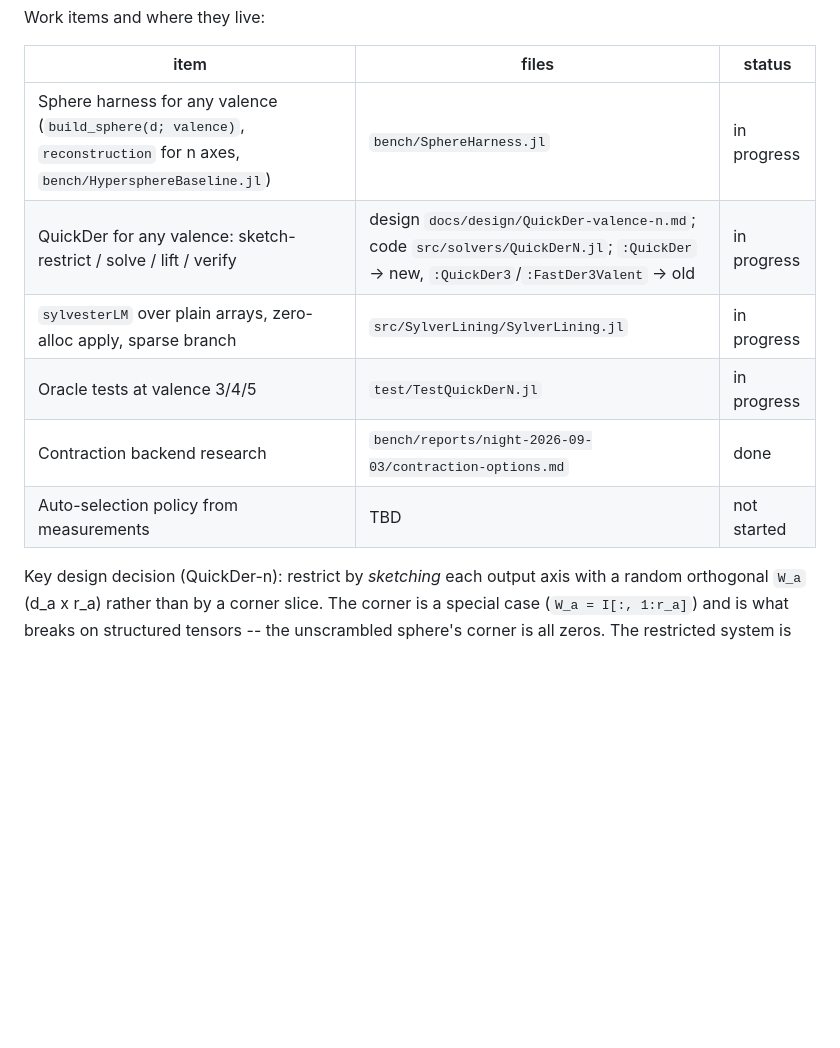
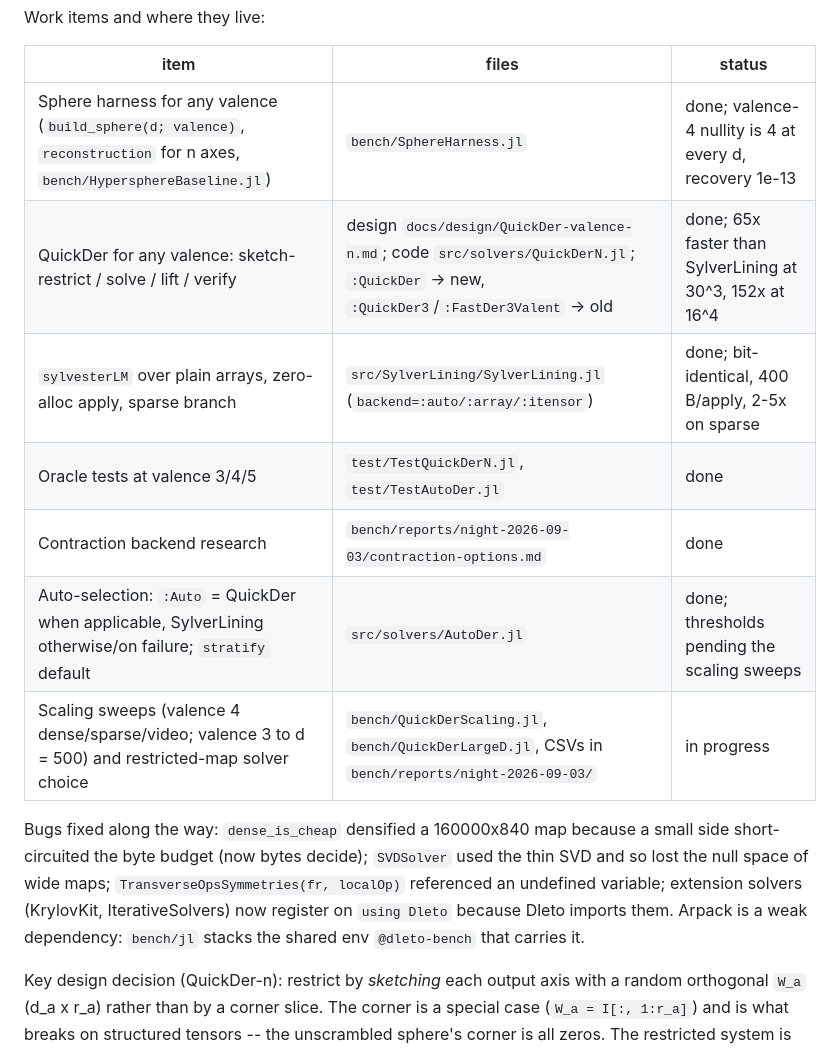
Before and after one commit to thetensor-space/OpenDleto, a Markdown page: docs/CONTEXT.md, the part around the change. Drawn GitHub-style; blank space fills up the shorter version.

Commit message:
CONTEXT: session-3 status table
Co-Authored-By: Claude Fable 5.1 <noreply@anthropic.com>

```diff
--- a/docs/CONTEXT.md
+++ b/docs/CONTEXT.md
@@ -18,12 +18,19 @@ Work items and where they live:
 
 | item | files | status |
 |---|---|---|
-| Sphere harness for any valence (`build_sphere(d; valence)`, `reconstruction` for n axes, `bench/HypersphereBaseline.jl`) | `bench/SphereHarness.jl` | in progress |
-| QuickDer for any valence: sketch-restrict / solve / lift / verify | design `docs/design/QuickDer-valence-n.md`; code `src/solvers/QuickDerN.jl`; `:QuickDer` -> new, `:QuickDer3`/`:FastDer3Valent` -> old | in progress |
-| `sylvesterLM` over plain arrays, zero-alloc apply, sparse branch | `src/SylverLining/SylverLining.jl` | in progress |
-| Oracle tests at valence 3/4/5 | `test/TestQuickDerN.jl` | in progress |
+| Sphere harness for any valence (`build_sphere(d; valence)`, `reconstruction` for n axes, `bench/HypersphereBaseline.jl`) | `bench/SphereHarness.jl` | done; valence-4 nullity is 4 at every d, recovery 1e-13 |
+| QuickDer for any valence: sketch-restrict / solve / lift / verify | design `docs/design/QuickDer-valence-n.md`; code `src/solvers/QuickDerN.jl`; `:QuickDer` -> new, `:QuickDer3`/`:FastDer3Valent` -> old | done; 65x faster than SylverLining at 30^3, 152x at 16^4 |
+| `sylvesterLM` over plain arrays, zero-alloc apply, sparse branch | `src/SylverLining/SylverLining.jl` (`backend=:auto/:array/:itensor`) | done; bit-identical, 400 B/apply, 2-5x on sparse |
+| Oracle tests at valence 3/4/5 | `test/TestQuickDerN.jl`, `test/TestAutoDer.jl` | done |
 | Contraction backend research | `bench/reports/night-2026-09-03/contraction-options.md` | done |
-| Auto-selection policy from measurements | TBD | not started |
+| Auto-selection: `:Auto` = QuickDer when applicable, SylverLining otherwise/on failure; `stratify` default | `src/solvers/AutoDer.jl` | done; thresholds pending the scaling sweeps |
+| Scaling sweeps (valence 4 dense/sparse/video; valence 3 to d = 500) and restricted-map solver choice | `bench/QuickDerScaling.jl`, `bench/QuickDerLargeD.jl`, CSVs in `bench/reports/night-2026-09-03/` | in progress |
+
+Bugs fixed along the way: `dense_is_cheap` densified a 160000x840 map because a small side
+short-circuited the byte budget (now bytes decide); `SVDSolver` used the thin SVD and so lost the
+null space of wide maps; `TransverseOpsSymmetries(fr, localOp)` referenced an undefined variable;
+extension solvers (KrylovKit, IterativeSolvers) now register on `using Dleto` because Dleto imports
+them.  Arpack is a weak dependency: `bench/jl` stacks the shared env `@dleto-bench` that carries it.
 
 Key design decision (QuickDer-n): restrict by *sketching* each output axis with a random
 orthogonal `W_a` (d_a x r_a) rather than by a corner slice.  The corner is a special case
```
